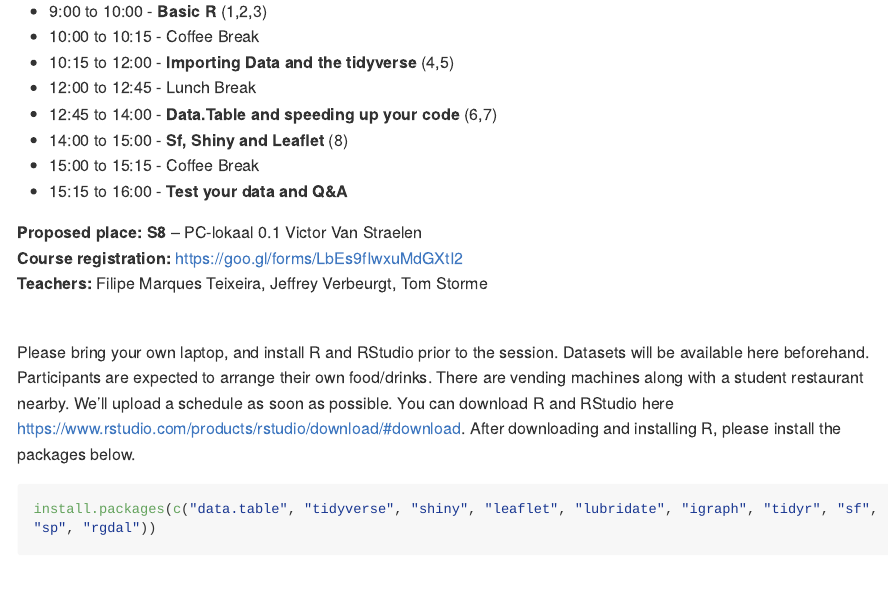
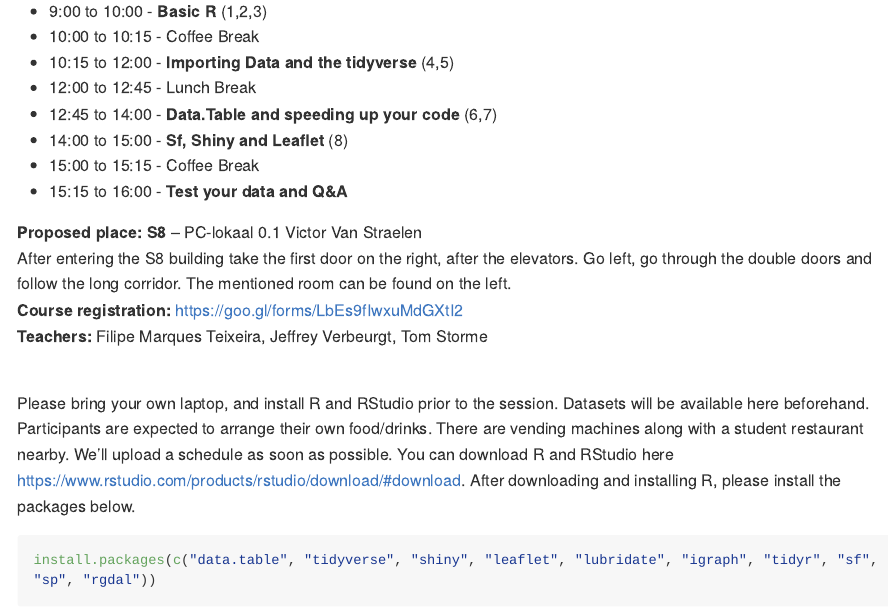
Before and after one commit to FilipeamTeixeira/Rcourse, an R Markdown document (README.Rmd): the page in a window 1100 px wide, from 300 px down. The pictures show the output file README.md that the author committed with the source, drawn offline in the style of GitHub; long lines of code are wrapped.

Commit message:
updated room

```diff
--- a/README.Rmd
+++ b/README.Rmd
@@ -21,6 +21,7 @@ This course is open for all geographers working at the department and interested
 - 15:15 to 16:00 - **Test your data and Q&A**
 
 **Proposed place: S8** – PC-lokaal 0.1 Victor Van Straelen
+After entering the S8 building take the first door on the right, after the elevators. Go left, go through the double doors and follow the long corridor. The mentioned room can be found on the left.
 **Course registration:** https://goo.gl/forms/LbEs9fIwxuMdGXtI2
 **Teachers:** Filipe Marques Teixeira, Jeffrey Verbeurgt, Tom Storme
 <br>
```
Also changed, not shown: README.md.
